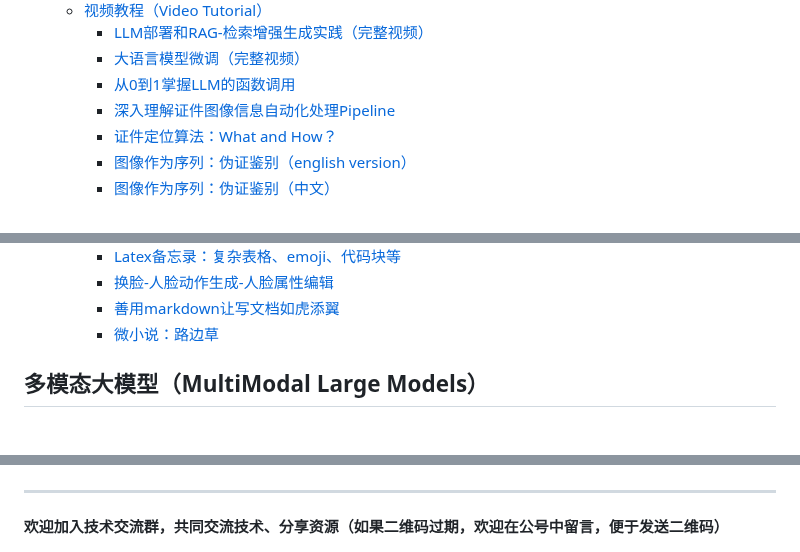
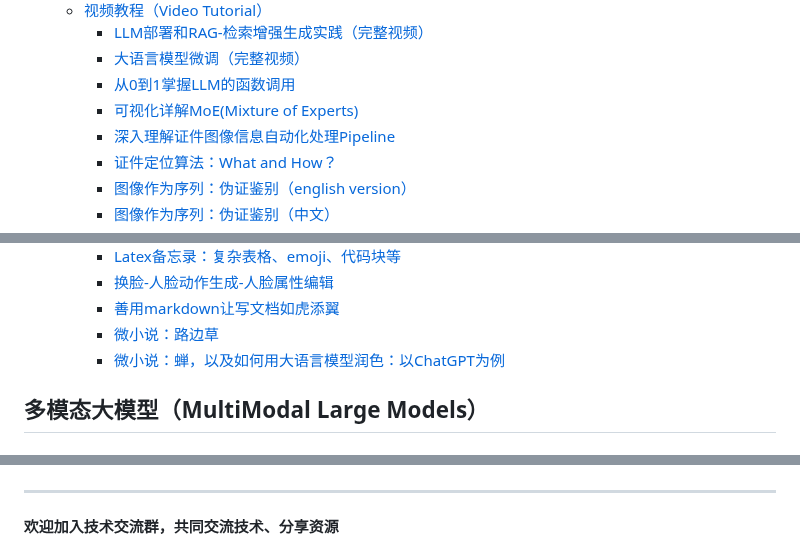
Before and after one commit to opconty/blogs, a Markdown page: README.md, 3 parts joined by grey strips. Rendered like a GitHub page.

```diff
--- a/README.md
+++ b/README.md
@@ -175,6 +175,8 @@ id="toc-llm部署和rag-检索增强生成实践完整视频">LLM部署和RAG-
 id="toc-大语言模型微调完整视频">大语言模型微调（完整视频）</a></li>
 <li><a href="#从0到1掌握llm的函数调用"
 id="toc-从0到1掌握llm的函数调用">从0到1掌握LLM的函数调用</a></li>
+<li><a href="#可视化详解moemixture-of-experts"
+id="toc-可视化详解moemixture-of-experts">可视化详解MoE(Mixture of Experts)</a></li>
 <li><a href="#深入理解证件图像信息自动化处理pipeline-1"
 id="toc-深入理解证件图像信息自动化处理pipeline-1">深入理解证件图像信息自动化处理Pipeline</a></li>
 <li><a href="#证件定位算法what-and-how"
@@ -212,6 +214,8 @@ id="toc-换脸-人脸动作生成-人脸属性编辑">换脸-人脸动作生成-
 id="toc-善用markdown让写文档如虎添翼">善用markdown让写文档如虎添翼</a></li>
 <li><a href="#微小说路边草"
 id="toc-微小说路边草">微小说：路边草</a></li>
+<li><a href="#微小说蝉以及如何用大语言模型润色以chatgpt为例"
+id="toc-微小说蝉以及如何用大语言模型润色以chatgpt为例">微小说：蝉，以及如何用大语言模型润色：以ChatGPT为例</a></li>
 </ul></li>
 </ul></li>
 </ul>
@@ -633,7 +650,7 @@ CLIP(Contrastive Language-Image Pre-Training) 在论文 “Learning Transferable
 
 ----
 
-**欢迎加入技术交流群，共同交流技术、分享资源（如果二维码过期，欢迎在公号中留言，便于发送二维码）**
+**欢迎加入技术交流群，共同交流技术、分享资源**
 
 ![](technical_exchange_group.jpg)
 
```
Also changed, not shown: other parts of README.md (+15 -0 lines), hoho_qrcode.jpg (added).
